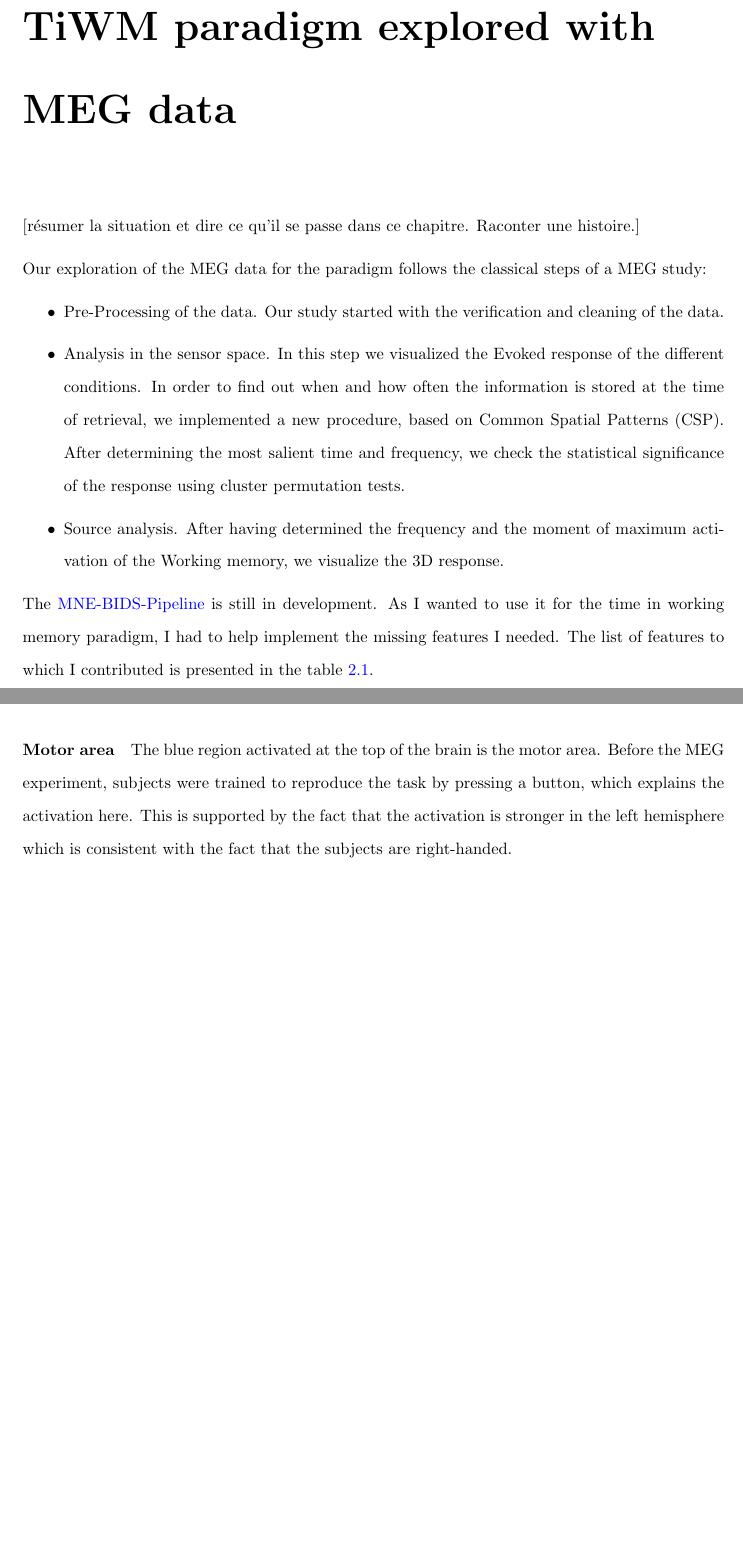
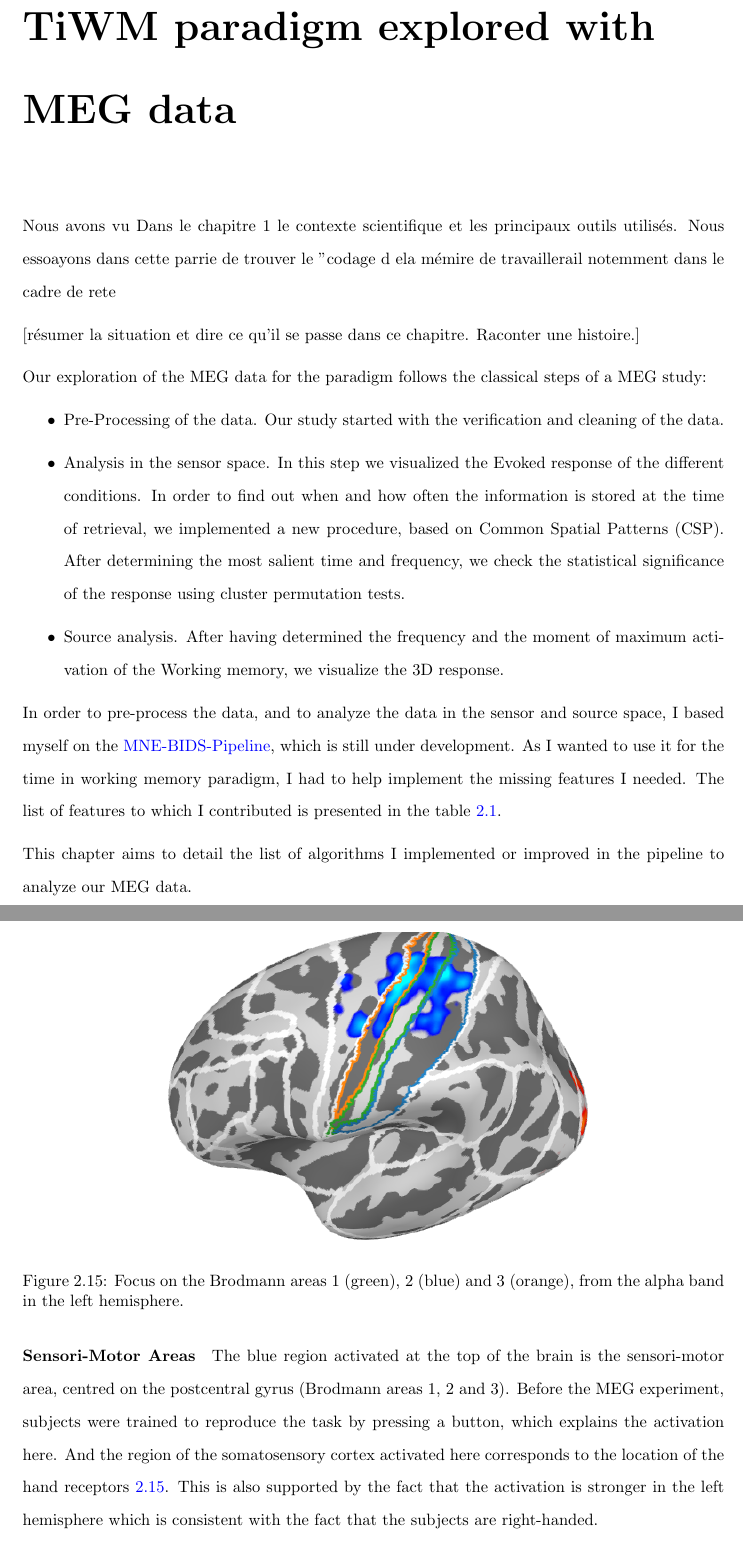
Before and after one commit to crsegerie/Rapport_Neurospin, a LaTeX thesis (main.tex, which reads chapters/chapter_2.tex): two parts of pages 22 and 35 of 44 before the commit and two parts of pages 22 and 36 of 45 after it, joined at a grey line, cut so that both start at the same text, the shorter picture padded with empty space. Compiled offline with pdfLaTeX.

Commit message:
sensori motor

```diff
--- a/chapters/chapter_2.tex
+++ b/chapters/chapter_2.tex
@@ -7,6 +7,8 @@
  % - Welcome study
  % - Localizer ?
  % - Sample
+
+ Nous avons vu Dans le chapitre 1 le contexte scientifique et les principaux outils utilisés. Nous essoayons dans cette parrie de trouver le "codage d ela mémire de travaillerail notemment dans le cadre de rete
 
 
  [résumer la situation et dire ce qu'il se passe dans ce chapitre. Raconter une histoire.]
@@ -21,9 +23,9 @@ Our exploration of the MEG data for the paradigm follows the classical steps of
     \item Source analysis. After having determined the frequency and the moment of maximum activation of the Working memory, we visualize the 3D response.
 \end{itemize}
 
+In order to pre-process the data, and to analyze the data in the sensor and source space, I based myself on the \href{https://github.com/mne-tools/mne-bids-pipeline}{MNE-BIDS-Pipeline}, which is still under development. As I wanted to use it for the time in working memory paradigm, I had to help implement the missing features I needed. The list of features to which I contributed is presented in the table \ref{Tab:PR}.
 
-The \href{https://github.com/mne-tools/mne-bids-pipeline}{MNE-BIDS-Pipeline} is still in development. As I wanted to use it for the time in working memory paradigm, I had to help implement the missing features I needed. The list of features to which I contributed is presented in the table \ref{Tab:PR}.
-% Ce chapitre détaille les modification liées à un probleme de recherche,
+This chapter aims to detail the list of algorithms I implemented or improved in the pipeline to analyze our MEG data.
 
 \begin{table}[ht]
     \centering
@@ -486,9 +480,19 @@ The red region activated here is the visual area. The fact that we see the visua
 
 The literature presents other results similar to this one. For example \cite{obleser2012adverse} shows that "Enhanced alpha oscillations (8-13 Hz) during retention of items in working memory are often interpreted to reflect increased demands on storage and inhibition".
 
-\paragraph{Motor area}
+\paragraph{Sensori-Motor Areas}
 
-The blue region activated at the top of the brain is the motor area. Before the MEG experiment, subjects were trained to reproduce the task by pressing a button, which explains the activation here. This is supported by the fact that the activation is stronger in the left hemisphere which is consistent with the fact that the subjects are right-handed.
+\begin{figure}[ht]
+    \centering
+    \includegraphics[width=10cm]{images_report/source/brodmann_alpha.png}
+    \caption[Focus on the Brodmann areas]%
+    {Focus on the Brodmann areas 1 (green), 2 (blue) and 3 (orange), from the alpha band in the left hemisphere.}
+    \label{brodmann_alpha}
+\end{figure}
+
+The blue region activated at the top of the brain is the sensori-motor area, centred on the postcentral gyrus (Brodmann areas 1, 2 and 3). Before the MEG experiment, subjects were trained to reproduce the task by pressing a button, which explains the activation here. And the region of the somatosensory cortex activated here corresponds to the location of the hand receptors \ref{brodmann_alpha}. This is also supported by the fact that the activation is stronger in the left hemisphere which is consistent with the fact that the subjects are right-handed.
+
+A possible interpretation is that time is represented by the imagination of the movement of one of the body parts, here the hand. We can also reason by analogy by noting that musical children learn to master rhythms by beating the beat or walking to the rhythm of the pulse. The rhythmic information is embodied. Therefore, even if here the analogy has limits since the temporal signal is not organized in a rhythmic and regular way, this interpretation seems to us to be the most natural one.
 
 \paragraph{Auditory area}
 
```
Also changed, not shown: chapters/chapter_1.tex (+2 -1 lines), README.md, images_report/source/brodmann_alpha.png (added), chapters/chapter_2.tex (28 more changed lines).
